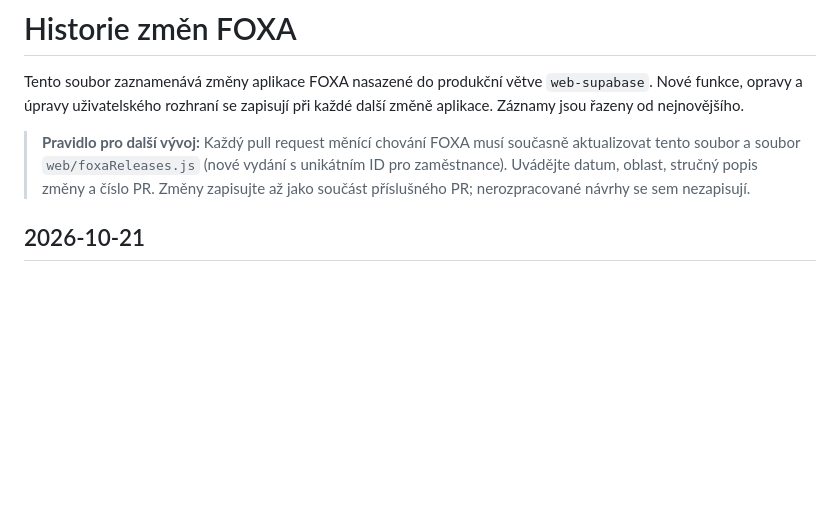
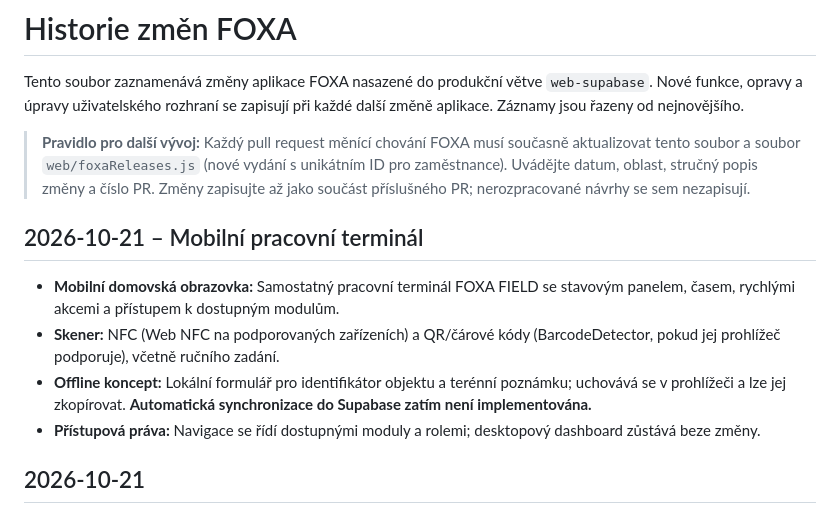
Before and after one commit to jakubjirijuren-pixel/isys, a Markdown page: CHANGELOG.md, the part around the change. Rendered like a GitHub page; blank space fills up the shorter version.

Commit message:
docs: explain mobile terminal, scanner support and offline draft limitations

```diff
--- a/CHANGELOG.md
+++ b/CHANGELOG.md
@@ -3,6 +3,13 @@
 Tento soubor zaznamenává změny aplikace FOXA nasazené do produkční větve `web-supabase`. Nové funkce, opravy a úpravy uživatelského rozhraní se zapisují při každé další změně aplikace. Záznamy jsou řazeny od nejnovějšího.
 
 > **Pravidlo pro další vývoj:** Každý pull request měnící chování FOXA musí současně aktualizovat tento soubor a soubor `web/foxaReleases.js` (nové vydání s unikátním ID pro zaměstnance). Uvádějte datum, oblast, stručný popis změny a číslo PR. Změny zapisujte až jako součást příslušného PR; nerozpracované návrhy se sem nezapisují.
+
+## 2026-10-21 – Mobilní pracovní terminál
+
+- **Mobilní domovská obrazovka:** Samostatný pracovní terminál FOXA FIELD se stavovým panelem, časem, rychlými akcemi a přístupem k dostupným modulům.
+- **Skener:** NFC (Web NFC na podporovaných zařízeních) a QR/čárové kódy (BarcodeDetector, pokud jej prohlížeč podporuje), včetně ručního zadání.
+- **Offline koncept:** Lokální formulář pro identifikátor objektu a terénní poznámku; uchovává se v prohlížeči a lze jej zkopírovat. **Automatická synchronizace do Supabase zatím není implementována.**
+- **Přístupová práva:** Navigace se řídí dostupnými moduly a rolemi; desktopový dashboard zůstává beze změny.
 
 ## 2026-10-21
 
```
